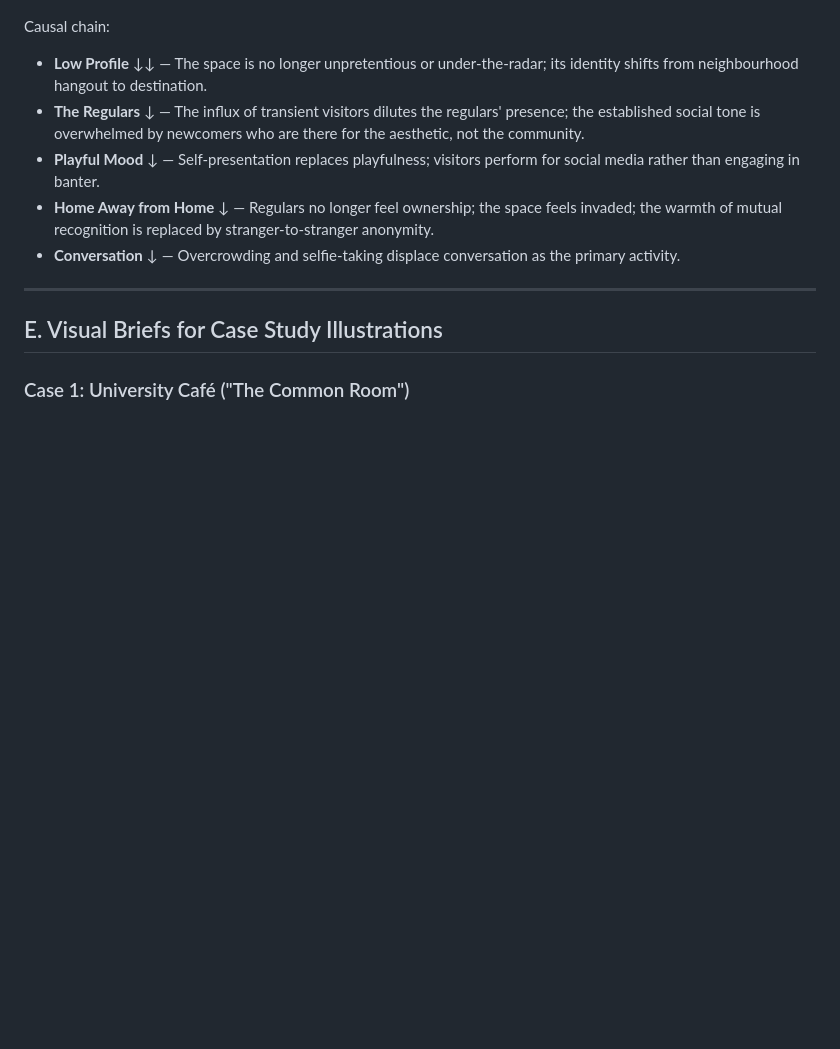
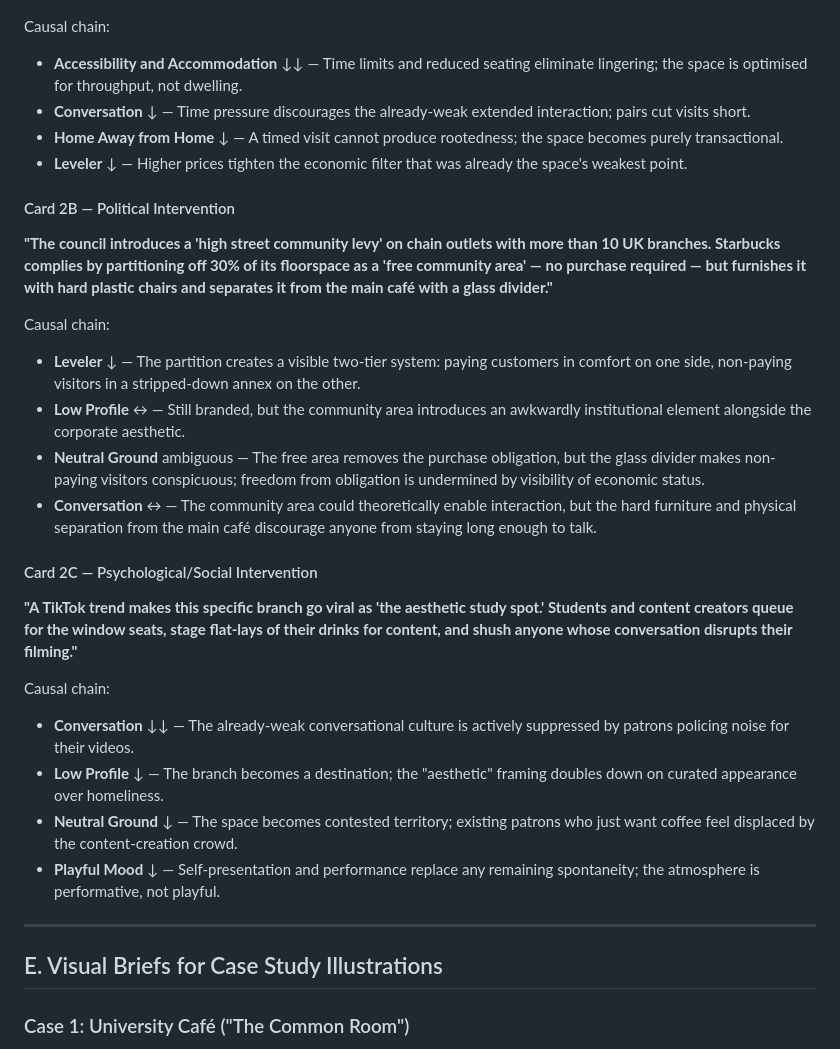
Before and after one commit to mxtdnl/third-places, a Markdown page: third-place-content.md, the part around one of its changes. Rendered like a GitHub page; blank space fills up the shorter version.

```diff
--- a/third-place-content.md
+++ b/third-place-content.md
@@ -255,10 +273,27 @@ Causal chain:
 
 Causal chain:
-- **Low Profile** ↓↓ — The space is no longer unpretentious or under-the-radar; its identity shifts from neighbourhood hangout to destination.
-- **The Regulars** ↓ — The influx of transient visitors dilutes the regulars' presence; the established social tone is overwhelmed by newcomers who are there for the aesthetic, not the community.
-- **Playful Mood** ↓ — Self-presentation replaces playfulness; visitors perform for social media rather than engaging in banter.
-- **Home Away from Home** ↓ — Regulars no longer feel ownership; the space feels invaded; the warmth of mutual recognition is replaced by stranger-to-stranger anonymity.
-- **Conversation** ↓ — Overcrowding and selfie-taking displace conversation as the primary activity.
+- **Accessibility and Accommodation** ↓↓ — Time limits and reduced seating eliminate lingering; the space is optimised for throughput, not dwelling.
+- **Conversation** ↓ — Time pressure discourages the already-weak extended interaction; pairs cut visits short.
+- **Home Away from Home** ↓ — A timed visit cannot produce rootedness; the space becomes purely transactional.
+- **Leveler** ↓ — Higher prices tighten the economic filter that was already the space's weakest point.
+
+#### Card 2B — Political Intervention
+**"The council introduces a 'high street community levy' on chain outlets with more than 10 UK branches. Starbucks complies by partitioning off 30% of its floorspace as a 'free community area' — no purchase required — but furnishes it with hard plastic chairs and separates it from the main café with a glass divider."**
+
+Causal chain:
+- **Leveler** ↓ — The partition creates a visible two-tier system: paying customers in comfort on one side, non-paying visitors in a stripped-down annex on the other.
+- **Low Profile** ↔ — Still branded, but the community area introduces an awkwardly institutional element alongside the corporate aesthetic.
+- **Neutral Ground** ambiguous — The free area removes the purchase obligation, but the glass divider makes non-paying visitors conspicuous; freedom from obligation is undermined by visibility of economic status.
+- **Conversation** ↔ — The community area could theoretically enable interaction, but the hard furniture and physical separation from the main café discourage anyone from staying long enough to talk.
+
+#### Card 2C — Psychological/Social Intervention
+**"A TikTok trend makes this specific branch go viral as 'the aesthetic study spot.' Students and content creators queue for the window seats, stage flat-lays of their drinks for content, and shush anyone whose conversation disrupts their filming."**
+
+Causal chain:
+- **Conversation** ↓↓ — The already-weak conversational culture is actively suppressed by patrons policing noise for their videos.
+- **Low Profile** ↓ — The branch becomes a destination; the "aesthetic" framing doubles down on curated appearance over homeliness.
+- **Neutral Ground** ↓ — The space becomes contested territory; existing patrons who just want coffee feel displaced by the content-creation crowd.
+- **Playful Mood** ↓ — Self-presentation and performance replace any remaining spontaneity; the atmosphere is performative, not playful.
 
 ---
 
```
Also changed, not shown: other parts of third-place-content.md (+34 -16 lines).
